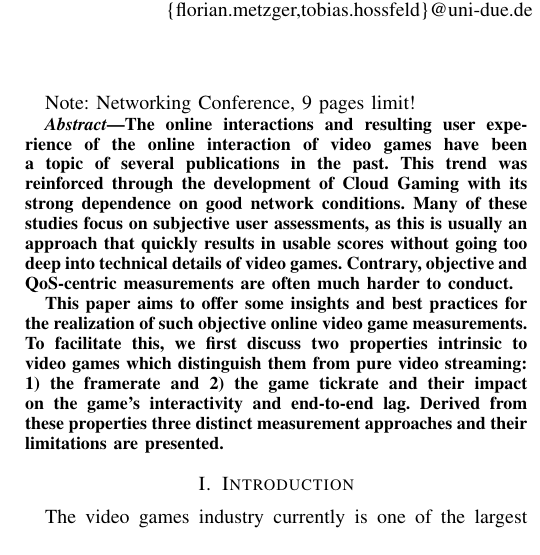
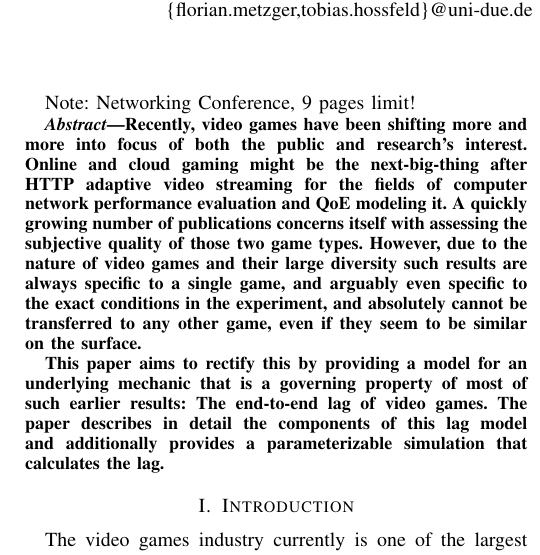
Before and after one commit to mas-ude/onlinegame-lag-sim, a LaTeX paper (paper/paper.tex, which reads paper/abstract.tex): part of one column of page 1 of 7, cut so that both start at the same text. Compiled offline with XeLaTeX.

Commit message:
draft abstract

```diff
--- a/paper/abstract.tex
+++ b/paper/abstract.tex
@@ -1,13 +1,19 @@
 %!TEX root = paper.tex
 %%%%%%%%%%%%%%%%%%%%%%%%%%%%%%%%%%%%%%%%%%%%%%%%%%%%%%%%%%%%%%%%%%%%%%%%%%%%%%%%
 \begin{abstract}
-The online interactions and resulting user experience of the online interaction of video games have been a topic of several publications in the past. This trend was reinforced through the development of Cloud Gaming with its strong dependence on good network conditions. Many of these studies focus on subjective user assessments, as this is usually an approach that quickly results in usable scores without going too deep into technical details of video games. Contrary, objective and \acrshort{QoS}-centric measurements are often much harder to conduct.
 
-This paper aims to offer some insights and best practices for the realization of such objective online video game measurements. To facilitate this, we first discuss two properties intrinsic to video games which distinguish them from pure video streaming:
-\begin{enumerate*}
-	\item the framerate and
-	\item the game tickrate
-\end{enumerate*}
-and their impact on the game's interactivity and end-to-end lag. Derived from these properties three distinct measurement approaches and their limitations are presented.
+Recently, video games have been shifting more and more into focus of both the public and research's interest. Online and cloud gaming might be the next-big-thing after HTTP adaptive video streaming for the fields of computer network performance evaluation and \acrshort{QoE} modeling it. A quickly growing number of publications concerns itself with assessing the subjective quality of those two game types. However, due to the nature of video games and their large diversity such results are always specific to a single game, and arguably even specific to the exact conditions in the experiment, and absolutely cannot be transferred to any other game, even if they seem to be similar on the surface.
+
+This paper aims to rectify this by providing a model for an underlying mechanic that is a governing property of most of such earlier results: The end-to-end lag of video games. The paper describes in detail the components of this lag model and additionally provides a parameterizable simulation that calculates the lag.
+
+
+% The online interactions and resulting user experience of the online interaction of video games have been a topic of several publications in the past. This trend was reinforced through the development of Cloud Gaming with its strong dependence on good network conditions. Many of these studies focus on subjective user assessments, as this is usually an approach that quickly results in usable scores without going too deep into technical details of video games. Contrary, objective and \acrshort{QoS}-centric measurements are often much harder to conduct.
+
+% This paper aims to offer some insights and best practices for the realization of such objective online video game measurements. To facilitate this, we first discuss two properties intrinsic to video games which distinguish them from pure video streaming:
+% \begin{enumerate*}
+% 	\item the framerate and
+% 	\item the game tickrate
+% \end{enumerate*}
+% and their impact on the game's interactivity and end-to-end lag. Derived from these properties three distinct measurement approaches and their limitations are presented.
 
 \end{abstract}
```
